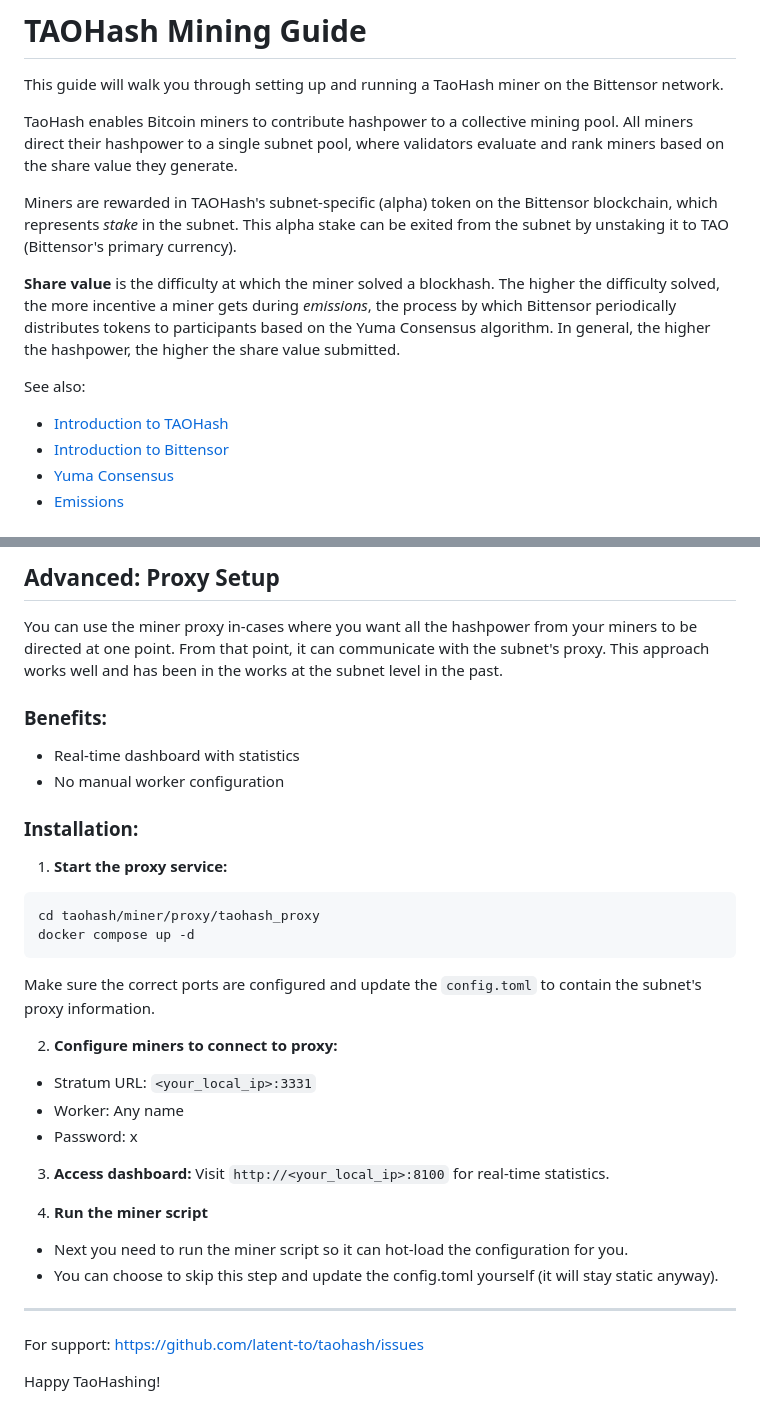
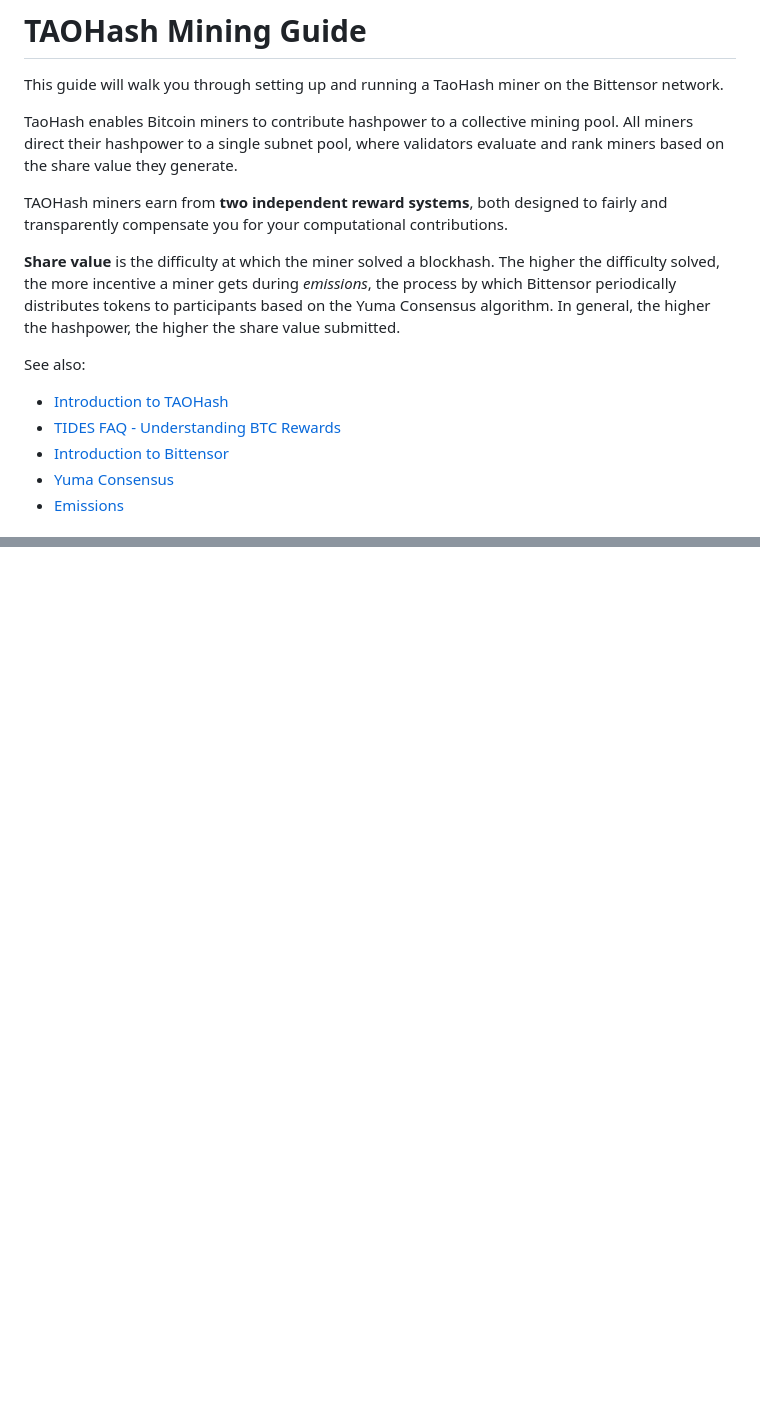
Before and after one commit to latent-to/taohash, a Markdown page: docs/running_miner.md, 2 parts joined by grey strips. Drawn GitHub-style; blank space fills up the shorter version.

````diff
--- a/docs/running_miner.md
+++ b/docs/running_miner.md
@@ -4,13 +4,14 @@ This guide will walk you through setting up and running a TaoHash miner on the B
 
 TaoHash enables Bitcoin miners to contribute hashpower to a collective mining pool. All miners direct their hashpower to a single subnet pool, where validators evaluate and rank miners based on the share value they generate.
 
-Miners are rewarded in TAOHash's subnet-specific (alpha) token on the Bittensor blockchain, which represents *stake* in the subnet. This alpha stake can be exited from the subnet by unstaking it to TAO (Bittensor's primary currency).
+TAOHash miners earn from **two independent reward systems**, both designed to fairly and transparently compensate you for your computational contributions.
 
 **Share value** is the difficulty at which the miner solved a blockhash. The higher the difficulty solved, the more incentive a miner gets during *emissions*, the process by which Bittensor periodically distributes tokens to participants based on the Yuma Consensus algorithm. In general, the higher the hashpower, the higher the share value submitted.
 
 See also:
 
 - [Introduction to TAOHash](../README.md)
+- [TIDES FAQ - Understanding BTC Rewards](./tides_faq.md)
 - [Introduction to Bittensor](https://docs.learnbittensor.org/learn/introduction)
 - [Yuma Consensus](https://docs.learnbittensor.org/yuma-consensus/)
 - [Emissions](https://docs.learnbittensor.org/emissions/)
@@ -177,37 +174,0 @@ python taohash/miner/miner_with_proxy.py \
-## Advanced: Proxy Setup
-
-You can use the miner proxy in-cases where you want all the hashpower from your miners to be directed at one point.
-From that point, it can communicate with the subnet's proxy.
-This approach works well and has been in the works at the subnet level in the past.
-
-### Benefits:
-
-- Real-time dashboard with statistics
-- No manual worker configuration
-
-### Installation:
-
-1. **Start the proxy service:**
-```bash
-cd taohash/miner/proxy/taohash_proxy
-docker compose up -d
-```
-Make sure the correct ports are configured and update the `config.toml` to contain the subnet's proxy information.
-
-2. **Configure miners to connect to proxy:**
-- Stratum URL: `<your_local_ip>:3331`
-- Worker: Any name
-- Password: x
-
-3. **Access dashboard:**
-Visit `http://<your_local_ip>:8100` for real-time statistics.
-
-4. **Run the miner script**
-- Next you need to run the miner script so it can hot-load the configuration for you.
-- You can choose to skip this step and update the config.toml yourself (it will stay static anyway).
-
----
-
-For support: https://github.com/latent-to/taohash/issues
-
-Happy TaoHashing!
````
Also changed, not shown: other parts of docs/running_miner.md (+29 -32 lines).
